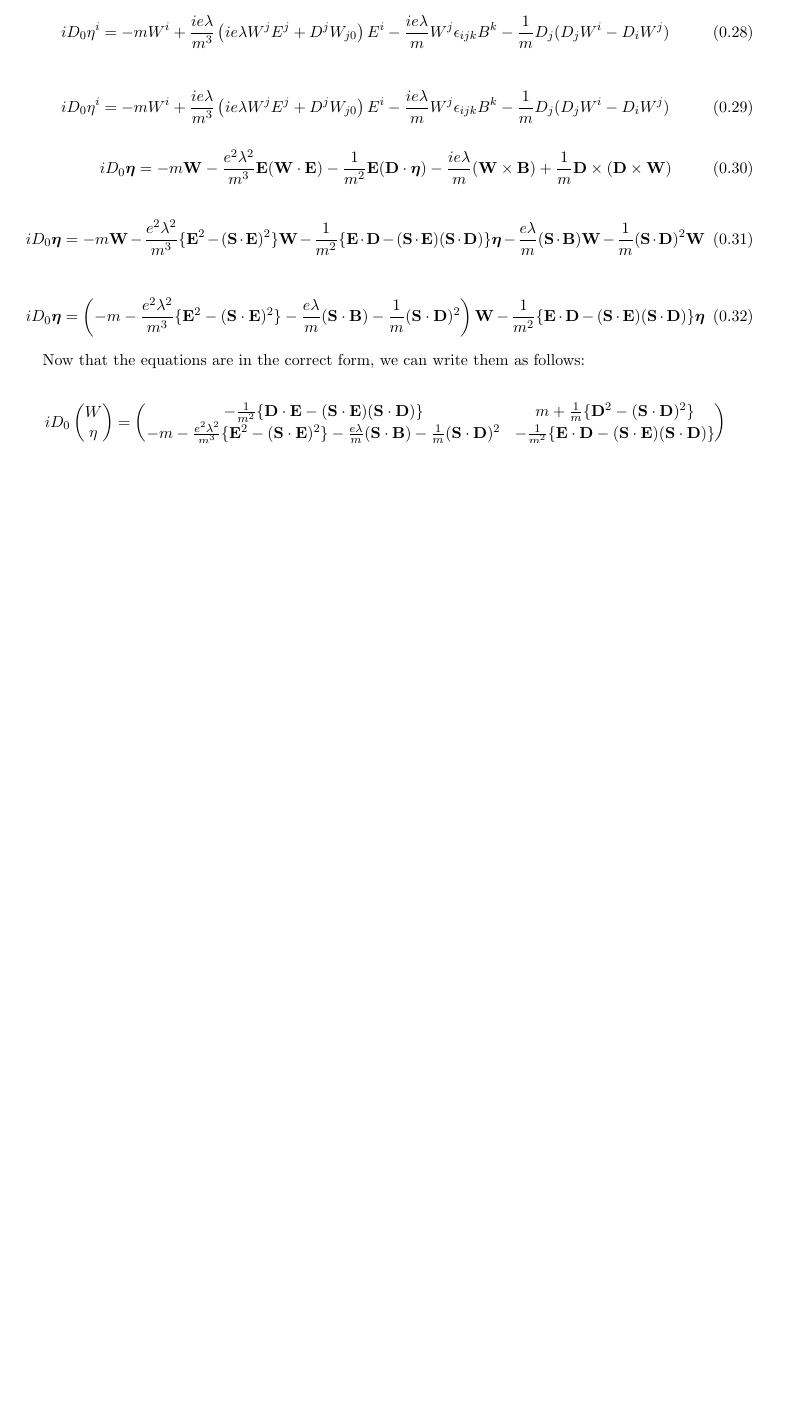
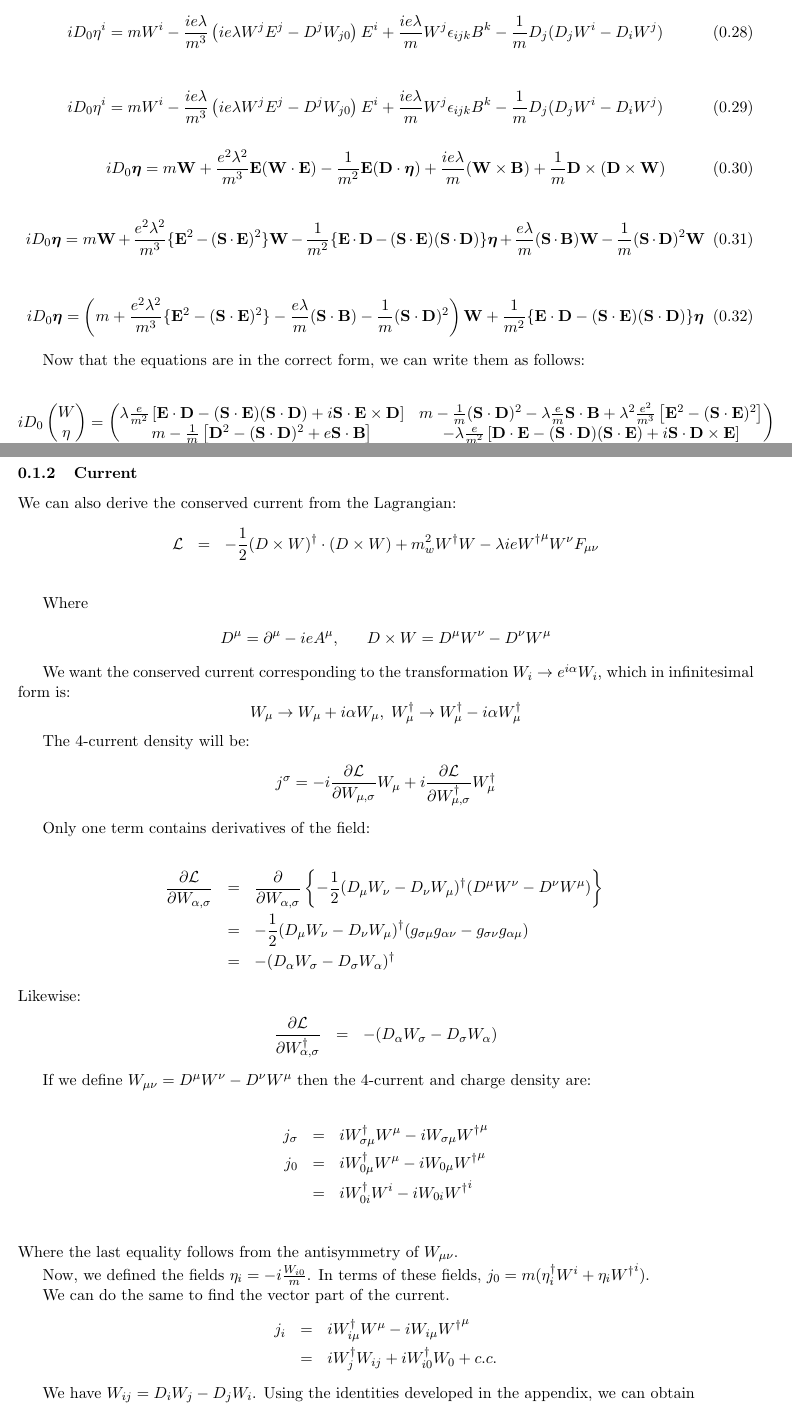
Before and after one commit to starwed/latex-test, a LaTeX document (tempPartial00000.tex, which reads ExactEquationsSpin1.tex): part of page 3 of 3 before the commit and two parts of pages 3 and 4 of 5 after it, the two joined at a grey line, cut so that both start at the same text, the shorter picture padded with empty space. Compiled offline with pdfLaTeX.

Commit message:
Added section on current

```diff
--- a/ExactEquationsSpin1.tex
+++ b/ExactEquationsSpin1.tex
@@ -175,51 +180,123 @@ Using these identities
 \eeq
 and for the other equation
 \beq
-	i D_0 \eta^i = - m W^i  + \frac{i e \lambda}{m^3} \left( i e \lambda W^j E^j + D^j W_{j0} \right ) E^i
-	- \frac{ie \lambda}{m} W^j \epsilon_{ijk} B^k - \frac{1}{m}D_j (  D_j W^i - D_i W^j )
+	i D_0 \eta^i =  m W^i  - \frac{i e \lambda}{m^3} \left( i e \lambda W^j E^j - D^j W_{j0} \right ) E^i
+	+ \frac{ie \lambda}{m} W^j \epsilon_{ijk} B^k - \frac{1}{m}D_j (  D_j W^i - D_i W^j )
 \eeq
 
 \beq
-	i D_0 \eta^i = - m W^i  + \frac{i e \lambda}{m^3} \left( i e \lambda W^j E^j + D^j W_{j0} \right ) E^i
-	- \frac{ie \lambda}{m} W^j \epsilon_{ijk} B^k - \frac{1}{m}D_j (  D_j W^i - D_i W^j )
+	i D_0 \eta^i =  m W^i  - \frac{i e \lambda}{m^3} \left( i e \lambda W^j E^j - D^j W_{j0} \right ) E^i
+	+ \frac{ie \lambda}{m} W^j \epsilon_{ijk} B^k - \frac{1}{m}D_j (  D_j W^i - D_i W^j )
 \eeq
 
 \beq
-	i D_0 \gv{\eta} = -m \v{W}
-			- \frac{e^2 \lambda^2}{m^3} \v{E} (\v{W} \cdot \v{E} )
-			-\frac{1}{m^2} \v{E} (\v{D} \cdot \gv{\eta})
-			- \frac{i e \lambda}{m} (\v{W} \times \v{B} )
+	i D_0 \gv{\eta} = m \v{W}
+			+ \frac{e^2 \lambda^2}{m^3} \v{E} (\v{W} \cdot \v{E} )
+			- \frac{1}{m^2} \v{E} (\v{D} \cdot \gv{\eta})
+			+ \frac{i e \lambda}{m} (\v{W} \times \v{B} )
 			+\frac{1}{m} \v{D} \times (\v{D} \times \v{W} )
 \eeq
 
 %TODO check order of D and E -- it matters!
 \beq
-	i D_0 \gv{\eta} = -m \v{W}
-			- \frac{e^2 \lambda^2}{m^3} \{ \v{E}^2 - (\v{S} \cdot \v{E})^2 \} \v{W}
+	i D_0 \gv{\eta} = m \v{W}
+			+ \frac{e^2 \lambda^2}{m^3} \{ \v{E}^2 - (\v{S} \cdot \v{E})^2 \} \v{W}
 			-\frac{1}{m^2} \{ \v{E} \cdot \v{D} - (\v{S} \cdot \v{E}) (\v{S} \cdot \v{D}) \} \gv{\eta}
-			- \frac{ e \lambda}{m} (\v{S} \cdot \v{B} ) \v{W}
+			+ \frac{ e \lambda}{m} (\v{S} \cdot \v{B} ) \v{W}
 			 - \frac{1}{m} (\v{S} \cdot \v{D})^2  \v{W}
 \eeq
 
 \beq
 	i D_0 \gv{\eta} = \left(
-				-m
-				- \frac{e^2 \lambda^2}{m^3} \{ \v{E}^2 - (\v{S} \cdot \v{E})^2 \}
+				m
+				+ \frac{e^2 \lambda^2}{m^3} \{ \v{E}^2 - (\v{S} \cdot \v{E})^2 \}
 				- \frac{ e \lambda}{m} (\v{S} \cdot \v{B} )
 				- \frac{1}{m} (\v{S} \cdot \v{D})^2
 			\right ) \v{W}
-			-\frac{1}{m^2} \{ \v{E} \cdot \v{D} - (\v{S} \cdot \v{E}) (\v{S} \cdot \v{D}) \} \gv{\eta}
+			+\frac{1}{m^2} \{ \v{E} \cdot \v{D} - (\v{S} \cdot \v{E}) (\v{S} \cdot \v{D}) \} \gv{\eta}
 \eeq
 
 Now that the equations are in the correct form, we can write them as follows:
 
+
+
+%%TODO This is the correct form, but go back and make sure equations leading up to this don't have sign errors
+%% Also, add the spin ids that produce the cross products.
 \beq
 i D_0 \spinor{W}{\eta} =
 	\Mblock
-	{-\frac{1}{m^2} \{ \v{D} \cdot \v{E} - (\v{S} \cdot \v{E}) (\v{S} \cdot \v{D})	\} }
-	{m + \frac{1}{m}\{ \v{D}^2 -  (\v{S} \cdot \v{D})^2 \}}
-	{-m 		- \frac{e^2 \lambda^2}{m^3} \{ \v{E}^2 - (\v{S} \cdot \v{E})^2 \}
-				- \frac{ e \lambda}{m} (\v{S} \cdot \v{B} )
-				- \frac{1}{m} (\v{S} \cdot \v{D})^2 }
-	{-\frac{1}{m^2} \{ \v{E} \cdot \v{D} - (\v{S} \cdot \v{E}) (\v{S} \cdot \v{D}) \}}
-\eeq
+	{ \lambda \frac{e}{m^2} \left [ \v{E} \cdot \v{D} - (\v{S} \cdot \v{E})( \v{S} \cdot \v{D}) + i \v{S} \cdot \v{E} \times \v{D} \right ] }
+		{m
+	-\frac{1}{m} (\v{S} \cdot \v{D})^2
+	- \lambda \frac{e}{m} \v{S} \cdot \v{B}
+	+ \lambda^2 \frac{e^2}{m^3} \left [ \v{E}^2 - (\v{S} \cdot \v{E})^2 \right ]  }
+	{ m
+	- \frac{1}{m}\left [ \v{D}^2 - (\v{S} \cdot \v{D})^2 + e \v{S} \cdot \v{B} \right ]  }
+	{ - \lambda \frac{e}{m^2} \left [ \v{D} \cdot \v{E} - (\v{S} \cdot \v{D}) (\v{S} \cdot \v{E}) + i \v{S} \cdot \v{D} \times \v{E} \right ]  }\eeq
+
+
+
+
+\subsubsection{Current}
+
+We can also derive the conserved current from the Lagrangian:
+\begin{eqnarray*}
+\mathcal{L}
+	&=&	-\frac{1}{2} (D \times W)^\dagger \cdot (D \times W)
+				+ m_w^2 W^\dagger W
+				-\lambda i e {W^\dagger}^\mu W^\nu F_{\mu \nu}	\\
+\end{eqnarray*}
+
+Where
+\begin{eqnarray*}
+		D^\mu	=	\partial^\mu - i e A^\mu ,
+	&&
+		D \times W = D^\mu W^\nu - D^\nu W^\mu
+\end{eqnarray*}
+
+
+We want the conserved current corresponding to the transformation $ W_i \to e^{i \alpha}W_i $, which in infinitesimal form is:
+\begin{equation*}
+	W_\mu \to W_\mu + i \alpha W_\mu, \;
+	W_\mu^\dagger \to W_\mu^\dagger - i \alpha W_\mu^{\dagger}
+\end{equation*}
+
+The 4-current density will be:
+\begin{equation*}
+j^{\sigma} = -i \pd {\mathcal{L} }{W_{\mu, \sigma}} W_\mu  +  i\pd {\mathcal{L} }{W^\dagger_{\mu, \sigma}} W^\dagger_\mu
+\end{equation*}
+
+Only one term contains derivatives of the field:
+
+\begin{eqnarray*}
+ \pd {\mathcal{L} }{W_{\alpha, \sigma}}
+		&=& \pd{}{W_{\alpha, \sigma}} \left \{ - \frac{1}{2} (D_\mu W_\nu - D_\nu W_\mu)^\dagger(D^\mu W^\nu - D^\nu W^\mu) \right \}\\
+		&=& - \frac{1}{2} (D_\mu W_\nu - D_\nu W_\mu)^\dagger (g_{\sigma \mu} g_{\alpha \nu} - g_{\sigma \nu}g_{\alpha \mu})\\
+		&=& - (D_\alpha W_\sigma - D_\sigma W_\alpha)^\dagger
+\end{eqnarray*}
+Likewise:
+\begin{eqnarray*}
+	\pd {\mathcal{L} }{W_{\alpha, \sigma}^\dagger}
+		&=& - (D_\alpha W_\sigma - D_\sigma W_\alpha)
+\end{eqnarray*}
+
+If  we define $W_{\mu \nu} =  D^\mu W^\nu - D^\nu W^\mu$ then the 4-current and charge density are:
+
+\begin{eqnarray*}
+	j_\sigma &=& i W_{\sigma \mu}^\dagger W^{\mu} - i W_{\sigma \mu} {W^{\dagger}}^\mu \\
+	j_0 	&=& i W_{0 \mu}^\dagger W^{\mu} - i W_{0 \mu} {W^{\dagger}}^\mu \\
+		&=& i W_{0 i}^\dagger W^i - i W_{0 i} {W^{\dagger}}^i \\
+\end{eqnarray*}
+Where the last equality follows from the antisymmetry of $W_{\mu \nu}$.
+
+Now, we defined the fields $\eta_i = -i \frac{W_{i0}}{m}$.  In terms of these fields,
+$j_0 =  m (\eta_i^\dagger  W^i + \eta_i {W^\dagger}^i )$.
+
+We can do the same to find the vector part of the current.
+\begin{eqnarray*}
+	j_i &=& i W_{i \mu}^\dagger W^{\mu} - i W_{i \mu} {W^{\dagger}}^\mu 	\\
+	&=&	i W_j^\dagger W_{ij}  + i W_{i0}^\dagger W_0 + c.c.
+\end{eqnarray*}
+
+We have $W_{ij} = D_i W_j - D_j W_i$.  Using the identities developed in the appendix, we can obtain
+\[ D_j W_i = D_i W_j - D_k(S_i S_k)_{ja} W_a 	\]
@@ -225,0 +312 @@ i D_0 \spinor{W}{\eta} =
+\[ j_i = i W_j^\dagger D_k (S_i S_k W)_j - i \eta_j^\dagger D_k ([\delta_{ik} - S_k S_i]\eta)_j + c.c. \]
```
Also changed, not shown: tempPartial00000.pdf, ExactEquationsSpin1.tex (78 more changed lines).
